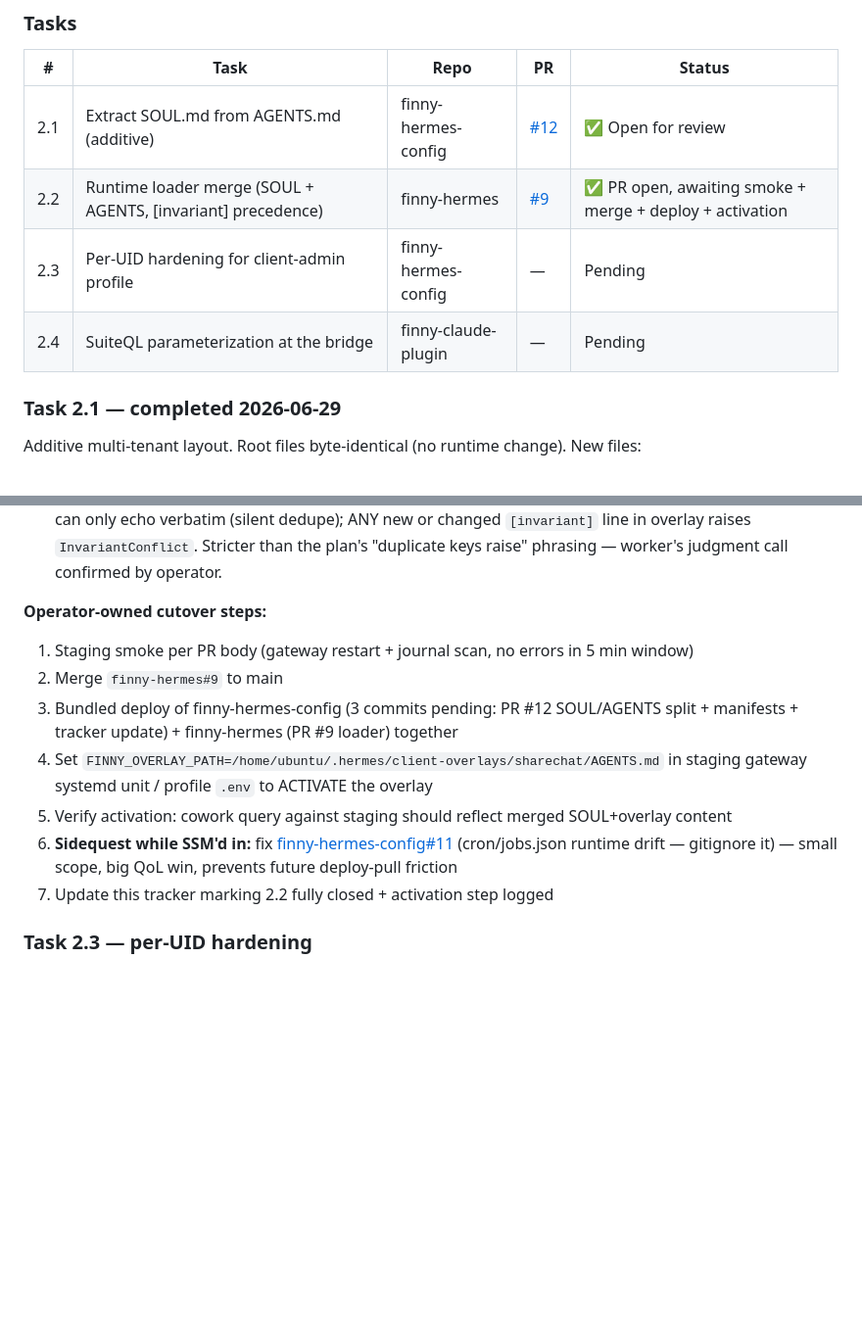
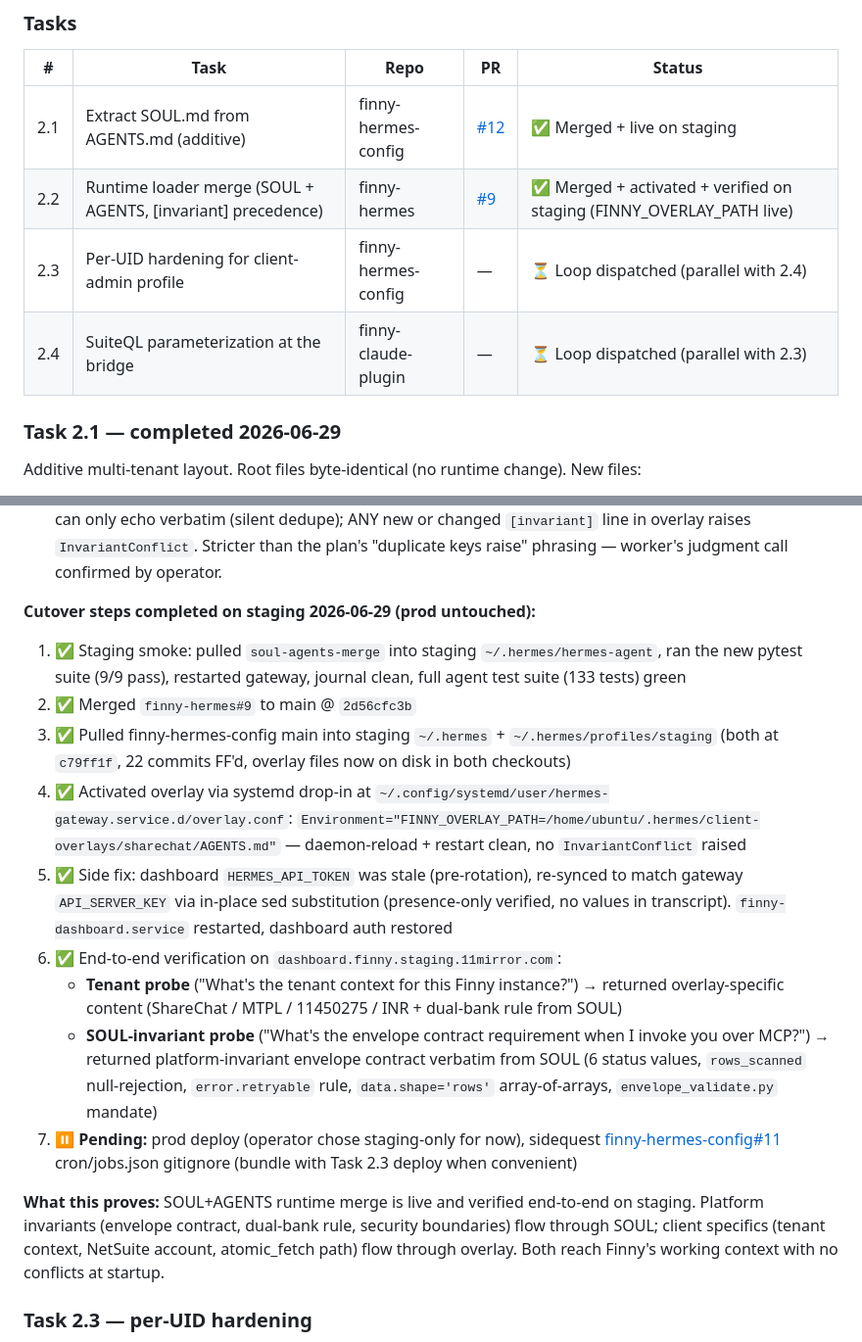
Before and after one commit to Postergully/finny-claude-plugin, a Markdown page: docs/staging/phase-progress.md, 2 parts joined by grey strips. Shown at 98% size. Drawn GitHub-style; blank space fills up the shorter version.

Commit message:
docs(staging): Task 2.2 fully verified on staging + Task 2.3/2.4 dispatched
- Phase 2 task table: 2.1 + 2.2 marked complete on staging; 2.3 + 2.4
  marked in-flight via loop dispatch
- Task 2.2 cutover section: replaces "operator-owned cutover steps"
  with timestamped completed actions including:
  - Staging smoke (133 tests green)
  - Merge to main (2d56cfc3b)
  - Pull staging ~/.hermes + profiles/staging to c79ff1f
  - Activate FINNY_OVERLAY_PATH via systemd drop-in
  - Side fix: dashboard HERMES_API_TOKEN re-synced after key rotation
  - End-to-end verification via two operator queries (tenant probe +
    SOUL-invariant probe), both returning content from their layers
- Activity log: 6 new timestamped entries for the cutover sequence
- Decision log: 2 new entries — staging-only activation rationale +
  the dashboard key rotation operational rule for future deploys

```diff
--- a/docs/staging/phase-progress.md
+++ b/docs/staging/phase-progress.md
@@ -256,10 +256,10 @@ Phase 1 closed (with deferred sub-tasks tracked). Phase 2 in progress.
 
 | # | Task | Repo | PR | Status |
 |---|---|---|---|---|
-| 2.1 | Extract SOUL.md from AGENTS.md (additive) | finny-hermes-config | [#12](https://github.com/Postergully/finny-hermes-config/pull/12) | ✅ Open for review |
-| 2.2 | Runtime loader merge (SOUL + AGENTS, [invariant] precedence) | finny-hermes | [#9](https://github.com/Postergully/finny-hermes/pull/9) | ✅ PR open, awaiting smoke + merge + deploy + activation |
-| 2.3 | Per-UID hardening for client-admin profile | finny-hermes-config | — | Pending |
-| 2.4 | SuiteQL parameterization at the bridge | finny-claude-plugin | — | Pending |
+| 2.1 | Extract SOUL.md from AGENTS.md (additive) | finny-hermes-config | [#12](https://github.com/Postergully/finny-hermes-config/pull/12) | ✅ Merged + live on staging |
+| 2.2 | Runtime loader merge (SOUL + AGENTS, [invariant] precedence) | finny-hermes | [#9](https://github.com/Postergully/finny-hermes/pull/9) | ✅ Merged + activated + verified on staging (FINNY_OVERLAY_PATH live) |
+| 2.3 | Per-UID hardening for client-admin profile | finny-hermes-config | — | ⏳ Loop dispatched (parallel with 2.4) |
+| 2.4 | SuiteQL parameterization at the bridge | finny-claude-plugin | — | ⏳ Loop dispatched (parallel with 2.3) |
 
 ### Task 2.1 — completed 2026-06-29
 
@@ -292,14 +292,18 @@ PR: [finny-hermes#9](https://github.com/Postergully/finny-hermes/pull/9) @ `0231
 - Feature-flagged via `FINNY_OVERLAY_PATH` env var — default (unset) preserves byte-identical pre-PR behavior for upstream Hermes users
 - `[invariant]` conflict semantics: SOUL is authoritative over the **entire** `[invariant]` namespace. Overlays can only echo verbatim (silent dedupe); ANY new or changed `[invariant]` line in overlay raises `InvariantConflict`. Stricter than the plan's "duplicate keys raise" phrasing — worker's judgment call confirmed by operator.
 
-**Operator-owned cutover steps:**
-1. Staging smoke per PR body (gateway restart + journal scan, no errors in 5 min window)
-2. Merge `finny-hermes#9` to main
-3. Bundled deploy of finny-hermes-config (3 commits pending: PR #12 SOUL/AGENTS split + manifests + tracker update) + finny-hermes (PR #9 loader) together
-4. Set `FINNY_OVERLAY_PATH=/home/ubuntu/.hermes/client-overlays/sharechat/AGENTS.md` in staging gateway systemd unit / profile `.env` to ACTIVATE the overlay
-5. Verify activation: cowork query against staging should reflect merged SOUL+overlay content
-6. **Sidequest while SSM'd in:** fix [finny-hermes-config#11](https://github.com/Postergully/finny-hermes-config/issues/11) (cron/jobs.json runtime drift — gitignore it) — small scope, big QoL win, prevents future deploy-pull friction
-7. Update this tracker marking 2.2 fully closed + activation step logged
+**Cutover steps completed on staging 2026-06-29 (prod untouched):**
+1. ✅ Staging smoke: pulled `soul-agents-merge` into staging `~/.hermes/hermes-agent`, ran the new pytest suite (9/9 pass), restarted gateway, journal clean, full agent test suite (133 tests) green
+2. ✅ Merged `finny-hermes#9` to main @ `2d56cfc3b`
+3. ✅ Pulled finny-hermes-config main into staging `~/.hermes` + `~/.hermes/profiles/staging` (both at `c79ff1f`, 22 commits FF'd, overlay files now on disk in both checkouts)
+4. ✅ Activated overlay via systemd drop-in at `~/.config/systemd/user/hermes-gateway.service.d/overlay.conf`: `Environment="FINNY_OVERLAY_PATH=/home/ubuntu/.hermes/client-overlays/sharechat/AGENTS.md"` — daemon-reload + restart clean, no `InvariantConflict` raised
+5. ✅ Side fix: dashboard `HERMES_API_TOKEN` was stale (pre-rotation), re-synced to match gateway `API_SERVER_KEY` via in-place sed substitution (presence-only verified, no values in transcript). `finny-dashboard.service` restarted, dashboard auth restored
+6. ✅ End-to-end verification on `dashboard.finny.staging.11mirror.com`:
+   - **Tenant probe** ("What's the tenant context for this Finny instance?") → returned overlay-specific content (ShareChat / MTPL / 11450275 / INR + dual-bank rule from SOUL)
+   - **SOUL-invariant probe** ("What's the envelope contract requirement when I invoke you over MCP?") → returned platform-invariant envelope contract verbatim from SOUL (6 status values, `rows_scanned` null-rejection, `error.retryable` rule, `data.shape='rows'` array-of-arrays, `envelope_validate.py` mandate)
+7. ⏸ **Pending:** prod deploy (operator chose staging-only for now), sidequest [finny-hermes-config#11](https://github.com/Postergully/finny-hermes-config/issues/11) cron/jobs.json gitignore (bundle with Task 2.3 deploy when convenient)
+
+**What this proves:** SOUL+AGENTS runtime merge is live and verified end-to-end on staging. Platform invariants (envelope contract, dual-bank rule, security boundaries) flow through SOUL; client specifics (tenant context, NetSuite account, atomic_fetch path) flow through overlay. Both reach Finny's working context with no conflicts at startup.
 
 ### Task 2.3 — per-UID hardening
 
```
Also changed, not shown: other parts of docs/staging/phase-progress.md (+9 -1 lines).
